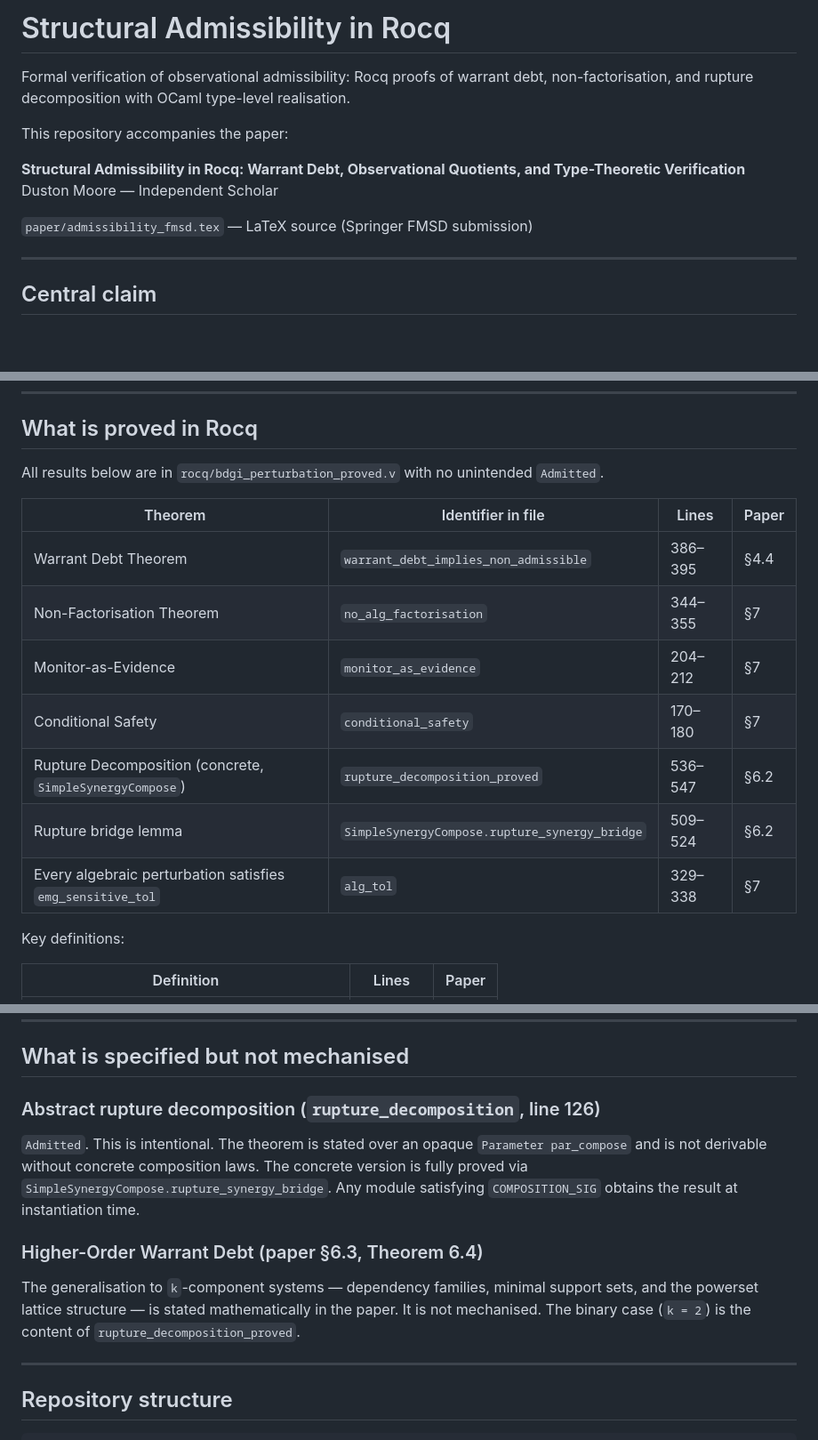
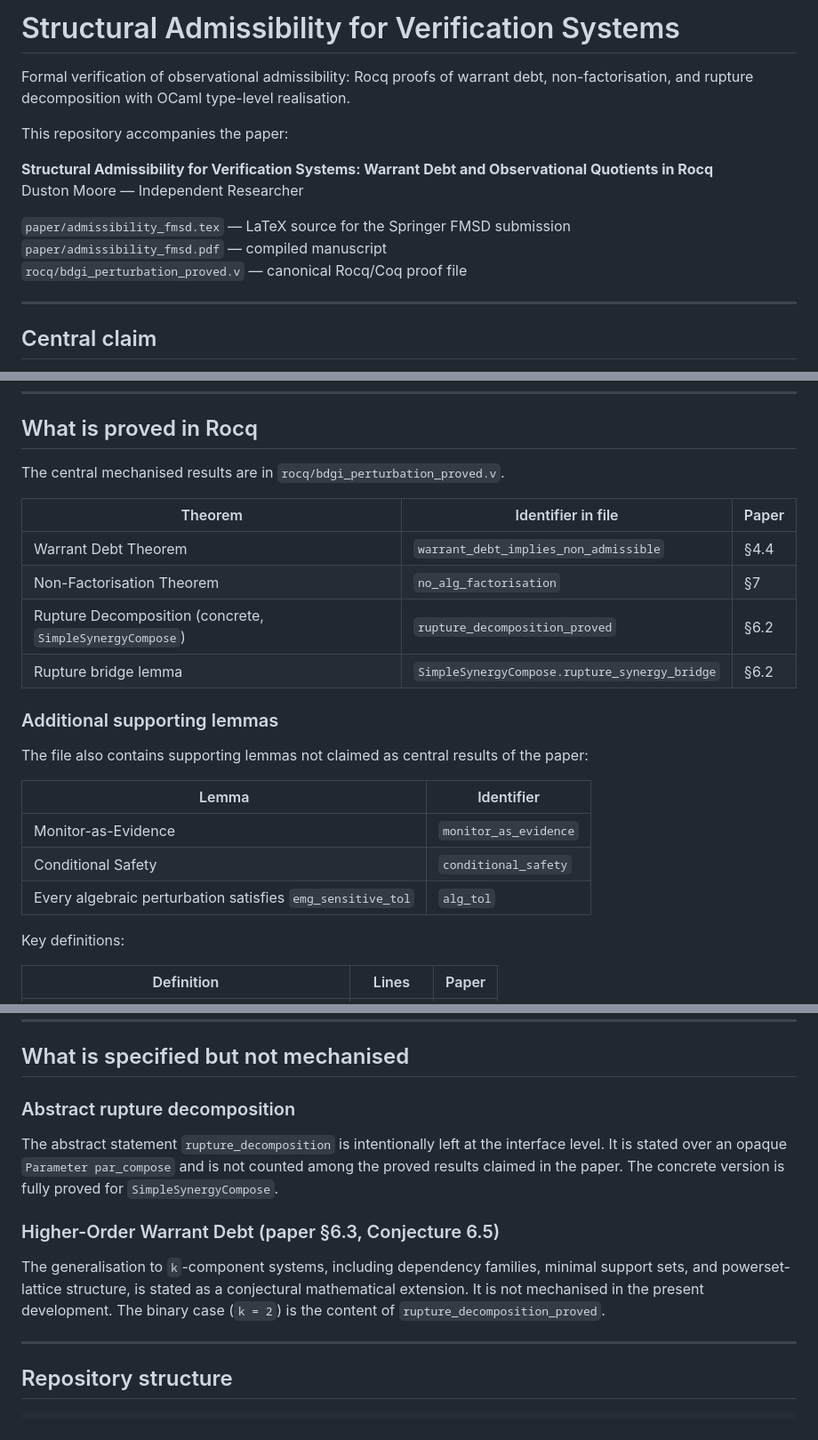
Before and after one commit to dhwcmoore/structural-admissibility-in-rocq, a Markdown page: README.md, 3 parts joined by grey strips. Shown at 89% size. Drawn GitHub-style; blank space fills up the shorter version.

Commit message:
Update README for FMSD submission

```diff
--- a/README.md
+++ b/README.md
@@ -1,15 +1,17 @@
-# Structural Admissibility in Rocq
+# Structural Admissibility for Verification Systems
 
 Formal verification of observational admissibility: Rocq proofs of warrant debt,
 non-factorisation, and rupture decomposition with OCaml type-level realisation.
 
 This repository accompanies the paper:
 
-**Structural Admissibility in Rocq: Warrant Debt, Observational Quotients, and
-Type-Theoretic Verification**
-Duston Moore — Independent Scholar
+**Structural Admissibility for Verification Systems: Warrant Debt and Observational
+Quotients in Rocq**
+Duston Moore — Independent Researcher
 
-`paper/admissibility_fmsd.tex` — LaTeX source (Springer FMSD submission)
+`paper/admissibility_fmsd.tex` — LaTeX source for the Springer FMSD submission
+`paper/admissibility_fmsd.pdf` — compiled manuscript
+`rocq/bdgi_perturbation_proved.v` — canonical Rocq/Coq proof file
 
 ---
 
@@ -29,18 +31,24 @@ mechanised in Rocq.
 
 ## What is proved in Rocq
 
-All results below are in `rocq/bdgi_perturbation_proved.v` with no unintended
-`Admitted`.
+The central mechanised results are in `rocq/bdgi_perturbation_proved.v`.
 
-| Theorem | Identifier in file | Lines | Paper |
-|---|---|---|---|
-| Warrant Debt Theorem | `warrant_debt_implies_non_admissible` | 386–395 | §4.4 |
-| Non-Factorisation Theorem | `no_alg_factorisation` | 344–355 | §7 |
-| Monitor-as-Evidence | `monitor_as_evidence` | 204–212 | §7 |
-| Conditional Safety | `conditional_safety` | 170–180 | §7 |
-| Rupture Decomposition (concrete, `SimpleSynergyCompose`) | `rupture_decomposition_proved` | 536–547 | §6.2 |
-| Rupture bridge lemma | `SimpleSynergyCompose.rupture_synergy_bridge` | 509–524 | §6.2 |
-| Every algebraic perturbation satisfies `emg_sensitive_tol` | `alg_tol` | 329–338 | §7 |
+| Theorem | Identifier in file | Paper |
+|---|---|---|
+| Warrant Debt Theorem | `warrant_debt_implies_non_admissible` | §4.4 |
+| Non-Factorisation Theorem | `no_alg_factorisation` | §7 |
+| Rupture Decomposition (concrete, `SimpleSynergyCompose`) | `rupture_decomposition_proved` | §6.2 |
+| Rupture bridge lemma | `SimpleSynergyCompose.rupture_synergy_bridge` | §6.2 |
+
+### Additional supporting lemmas
+
+The file also contains supporting lemmas not claimed as central results of the paper:
+
+| Lemma | Identifier |
+|---|---|
+| Monitor-as-Evidence | `monitor_as_evidence` |
+| Conditional Safety | `conditional_safety` |
+| Every algebraic perturbation satisfies `emg_sensitive_tol` | `alg_tol` |
 
 Key definitions:
 
@@ -57,19 +65,19 @@ Key definitions:
 
 ## What is specified but not mechanised
 
-### Abstract rupture decomposition (`rupture_decomposition`, line 126)
+### Abstract rupture decomposition
 
-`Admitted`. This is intentional. The theorem is stated over an opaque `Parameter
-par_compose` and is not derivable without concrete composition laws. The concrete
-version is fully proved via `SimpleSynergyCompose.rupture_synergy_bridge`. Any
-module satisfying `COMPOSITION_SIG` obtains the result at instantiation time.
+The abstract statement `rupture_decomposition` is intentionally left at the
+interface level. It is stated over an opaque `Parameter par_compose` and is not
+counted among the proved results claimed in the paper. The concrete version is
+fully proved for `SimpleSynergyCompose`.
 
-### Higher-Order Warrant Debt (paper §6.3, Theorem 6.4)
+### Higher-Order Warrant Debt (paper §6.3, Conjecture 6.5)
 
-The generalisation to `k`-component systems — dependency families, minimal support
-sets, and the powerset lattice structure — is stated mathematically in the paper.
-It is not mechanised. The binary case (`k = 2`) is the content of
-`rupture_decomposition_proved`.
+The generalisation to `k`-component systems, including dependency families,
+minimal support sets, and powerset-lattice structure, is stated as a conjectural
+mathematical extension. It is not mechanised in the present development. The
+binary case (`k = 2`) is the content of `rupture_decomposition_proved`.
 
 ---
 
```
Also changed, not shown: other parts of README.md (+6 -5 lines).
